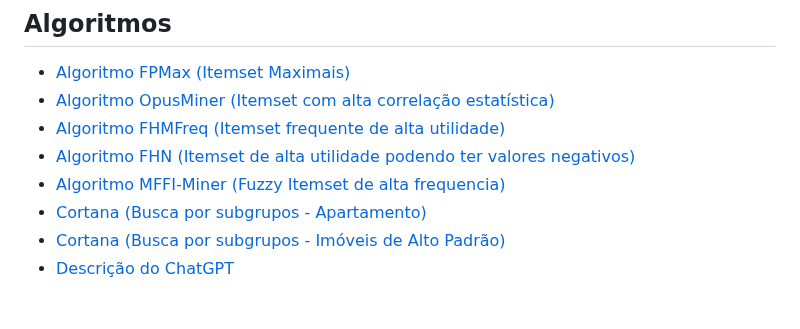
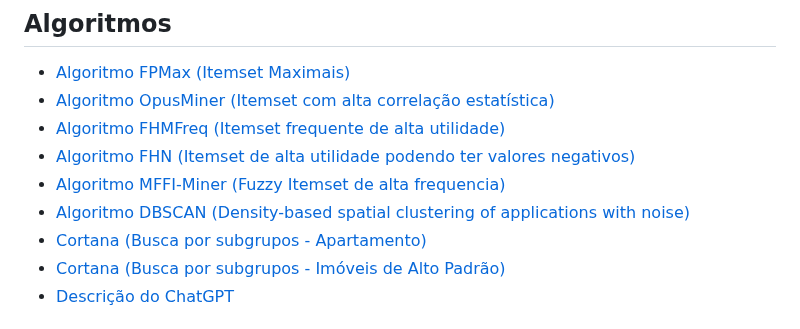
Before and after one commit to guinamen/aprendizado, a Markdown page: README.md, the part around the change. Rendered like a GitHub page.

```diff
--- a/README.md
+++ b/README.md
@@ -62,6 +62,7 @@
 - [Algoritmo FHMFreq (Itemset frequente de alta utilidade)](FHMFreq.md)
 - [Algoritmo FHN (Itemset de alta utilidade podendo ter valores negativos)](FHN.md)
 - [Algoritmo MFFI-Miner (Fuzzy Itemset de alta frequencia)](fuzzy.md)
+- [Algoritmo DBSCAN (Density-based spatial clustering of applications with noise)](cluster.md)
 - [Cortana (Busca por subgrupos - Apartamento)](subgrupo.md)
 - [Cortana (Busca por subgrupos - Imóveis de Alto Padrão)](subgrupo_p5.md)
 - [Descrição do ChatGPT](chat-gpt.md)
```
